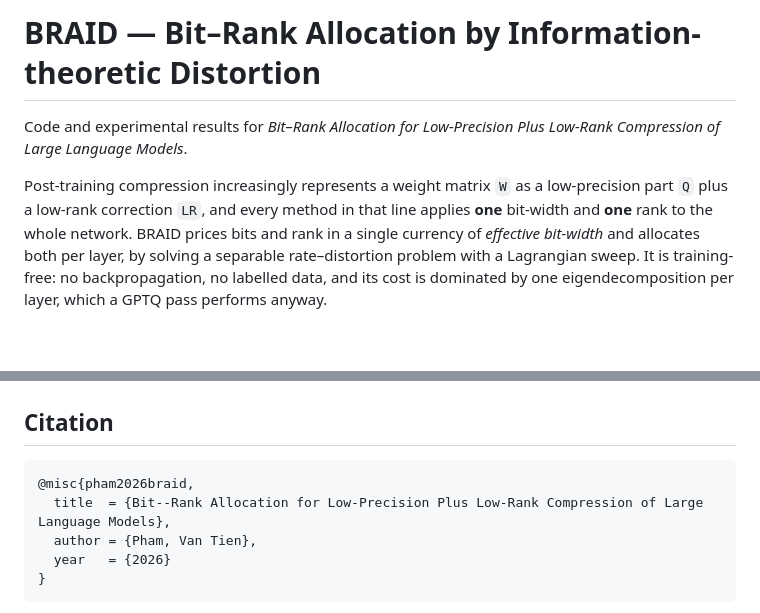
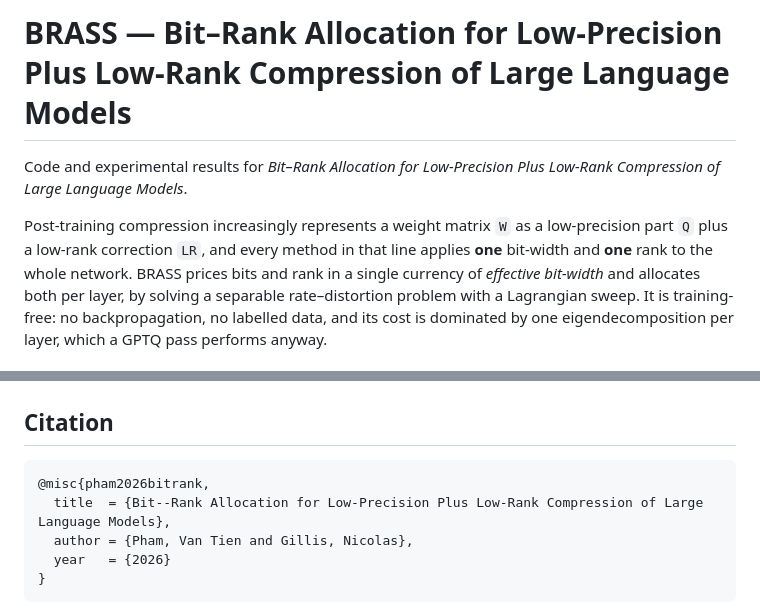
Before and after one commit to vantienpham/BRASS, a Markdown page: README.md, 2 parts joined by grey strips. Drawn GitHub-style; blank space fills up the shorter version.

Commit message:
Use BRASS
Updated the project name from BRAID to BRASS and modified the citation accordingly.

````diff
--- a/README.md
+++ b/README.md
@@ -1,11 +1,11 @@
-# BRAID — Bit–Rank Allocation by Information-theoretic Distortion
+# BRASS — Bit–Rank Allocation for Low-Precision Plus Low-Rank Compression of Large Language Models
 
-Code and experimental results for *Bit–Rank Allocation for Low-Precision Plus
-Low-Rank Compression of Large Language Models*.
+Code and experimental results for *Bit–Rank Allocation for Low-Precision Plus Low-Rank
+Compression of Large Language Models*.
 
 Post-training compression increasingly represents a weight matrix `W` as a
 low-precision part `Q` plus a low-rank correction `LR`, and every method in that
-line applies **one** bit-width and **one** rank to the whole network. BRAID
+line applies **one** bit-width and **one** rank to the whole network. BRASS
 prices bits and rank in a single currency of *effective bit-width* and allocates
 both per layer, by solving a separable rate–distortion problem with a Lagrangian
 sweep. It is training-free: no backpropagation, no labelled data, and its cost
@@ -136,9 +136,9 @@ pytest tests/ -q -m gpu             # needs a GPU
 ## Citation
 
 ```bibtex
-@misc{pham2026braid,
+@misc{pham2026bitrank,
   title  = {Bit--Rank Allocation for Low-Precision Plus Low-Rank Compression of Large Language Models},
-  author = {Pham, Van Tien},
+  author = {Pham, Van Tien and Gillis, Nicolas},
   year   = {2026}
 }
 ```
````
